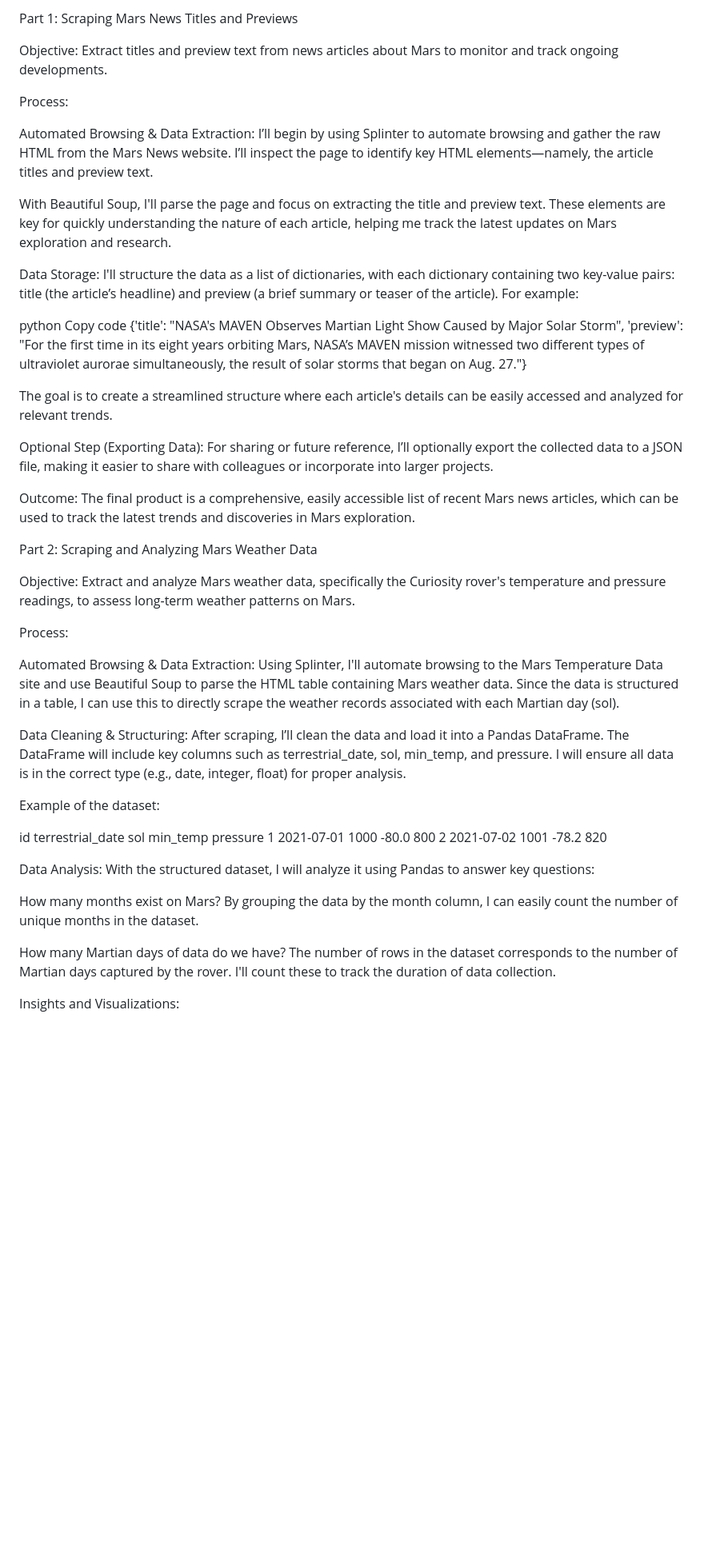
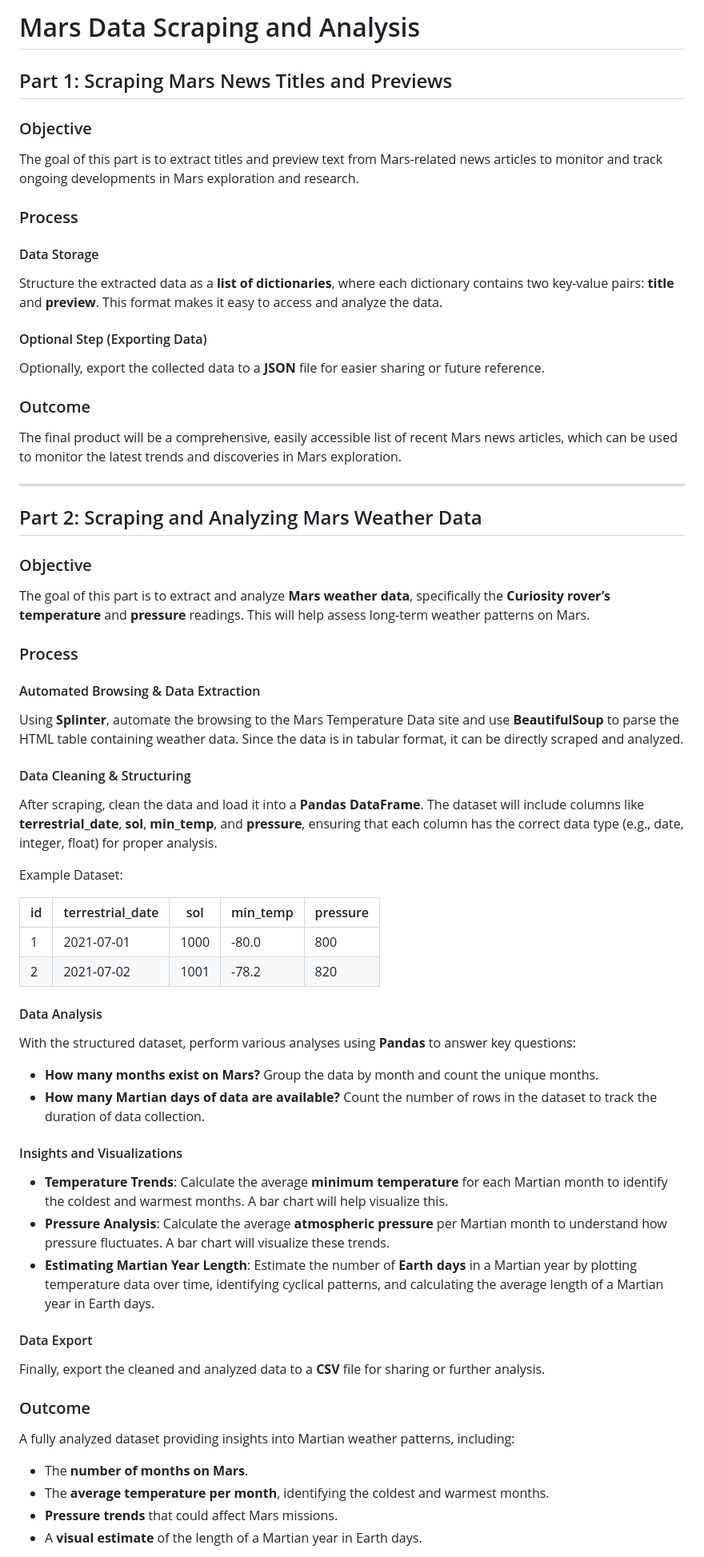
Before and after one commit to dmartinj12/GWU-Bootcamp, a Markdown page: 8-Web_Scraping/README.md, the part around the change printed below. Shown: that part at 80% size. GitHub-like rendering; blank space fills up the shorter version.

```diff
--- a/8-Web_Scraping/README.md
+++ b/8-Web_Scraping/README.md
@@ -1,58 +1,62 @@
-Part 1: Scraping Mars News Titles and Previews
+# Mars Data Scraping and Analysis
 
-Objective:
-Extract titles and preview text from news articles about Mars to monitor and track ongoing developments.
+## Part 1: Scraping Mars News Titles and Previews
 
-Process:
+### Objective
+The goal of this part is to extract titles and preview text from Mars-related news articles to monitor and track ongoing developments in Mars exploration and research.
 
-Automated Browsing & Data Extraction:
-I’ll begin by using Splinter to automate browsing and gather the raw HTML from the Mars News website. I’ll inspect the page to identify key HTML elements—namely, the article titles and preview text.
+### Process
 
-With Beautiful Soup, I'll parse the page and focus on extracting the title and preview text. These elements are key for quickly understanding the nature of each article, helping me track the latest updates on Mars exploration and research.
+#### Data Storage
+Structure the extracted data as a **list of dictionaries**, where each dictionary contains two key-value pairs: **title** and **preview**. This format makes it easy to access and analyze the data.
 
-Data Storage:
-I'll structure the data as a list of dictionaries, with each dictionary containing two key-value pairs: title (the article’s headline) and preview (a brief summary or teaser of the article). For example:
+#### Optional Step (Exporting Data)
+Optionally, export the collected data to a **JSON** file for easier sharing or future reference.
 
-python
-Copy code
-{'title': "NASA's MAVEN Observes Martian Light Show Caused by Major Solar Storm",
- 'preview': "For the first time in its eight years orbiting Mars, NASA’s MAVEN mission witnessed two different types of ultraviolet aurorae simultaneously, the result of solar storms that began on Aug. 27."}
+### Outcome
+The final product will be a comprehensive, easily accessible list of recent Mars news articles, which can be used to monitor the latest trends and discoveries in Mars exploration.
 
-The goal is to create a streamlined structure where each article's details can be easily accessed and analyzed for relevant trends.
+---
 
-Optional Step (Exporting Data):
-For sharing or future reference, I’ll optionally export the collected data to a JSON file, making it easier to share with colleagues or incorporate into larger projects.
+## Part 2: Scraping and Analyzing Mars Weather Data
 
-Outcome:
-The final product is a comprehensive, easily accessible list of recent Mars news articles, which can be used to track the latest trends and discoveries in Mars exploration.
+### Objective
+The goal of this part is to extract and analyze **Mars weather data**, specifically the **Curiosity rover’s temperature** and **pressure** readings. This will help assess long-term weather patterns on Mars.
 
-Part 2: Scraping and Analyzing Mars Weather Data
+### Process
 
-Objective:
-Extract and analyze Mars weather data, specifically the Curiosity rover's temperature and pressure readings, to assess long-term weather patterns on Mars.
+#### Automated Browsing & Data Extraction
+Using **Splinter**, automate the browsing to the Mars Temperature Data site and use **BeautifulSoup** to parse the HTML table containing weather data. Since the data is in tabular format, it can be directly scraped and analyzed.
 
-Process:
+#### Data Cleaning & Structuring
+After scraping, clean the data and load it into a **Pandas DataFrame**. The dataset will include columns like **terrestrial_date**, **sol**, **min_temp**, and **pressure**, ensuring that each column has the correct data type (e.g., date, integer, float) for proper analysis.
 
-Automated Browsing & Data Extraction:
-Using Splinter, I'll automate browsing to the Mars Temperature Data site and use Beautiful Soup to parse the HTML table containing Mars weather data. Since the data is structured in a table, I can use this to directly scrape the weather records associated with each Martian day (sol).
+Example Dataset:
 
-Data Cleaning & Structuring:
-After scraping, I’ll clean the data and load it into a Pandas DataFrame. The DataFrame will include key columns such as terrestrial_date, sol, min_temp, and pressure. I will ensure all data is in the correct type (e.g., date, integer, float) for proper analysis.
+| id | terrestrial_date | sol | min_temp | pressure |
+|----|------------------|-----|----------|----------|
+| 1  | 2021-07-01       | 1000| -80.0    | 800      |
+| 2  | 2021-07-02       | 1001| -78.2    | 820      |
 
-Example of the dataset:
+#### Data Analysis
+With the structured dataset, perform various analyses using **Pandas** to answer key questions:
 
-id	terrestrial_date	sol	min_temp	pressure
-1	2021-07-01	1000	-80.0	800
-2	2021-07-02	1001	-78.2	820
+- **How many months exist on Mars?** Group the data by month and count the unique months.
+- **How many Martian days of data are available?** Count the number of rows in the dataset to track the duration of data collection.
 
-Data Analysis:
-With the structured dataset, I will analyze it using Pandas to answer key questions:
+#### Insights and Visualizations
+- **Temperature Trends**: Calculate the average **minimum temperature** for each Martian month to identify the coldest and warmest months. A bar chart will help visualize this.
+- **Pressure Analysis**: Calculate the average **atmospheric pressure** per Martian month to understand how pressure fluctuates. A bar chart will visualize these trends.
+- **Estimating Martian Year Length**: Estimate the number of **Earth days** in a Martian year by plotting temperature data over time, identifying cyclical patterns, and calculating the average length of a Martian year in Earth days.
 
-How many months exist on Mars?
-By grouping the data by the month column, I can easily count the number of unique months in the dataset.
+#### Data Export
+Finally, export the cleaned and analyzed data to a **CSV** file for sharing or further analysis.
 
-How many Martian days of data do we have?
-The number of rows in the dataset corresponds to the number of Martian days captured by the rover. I'll count these to track the duration of data collection.
+### Outcome
+A fully analyzed dataset providing insights into Martian weather patterns, including:
 
-Insights and Visualizations:
+- The **number of months on Mars**.
+- The **average temperature per month**, identifying the coldest and warmest months.
+- **Pressure trends** that could affect Mars missions.
+- A **visual estimate** of the length of a Martian year in Earth days.
 
```
Also changed, not shown: other parts of 8-Web_Scraping/README.md (+14 -23 lines).
